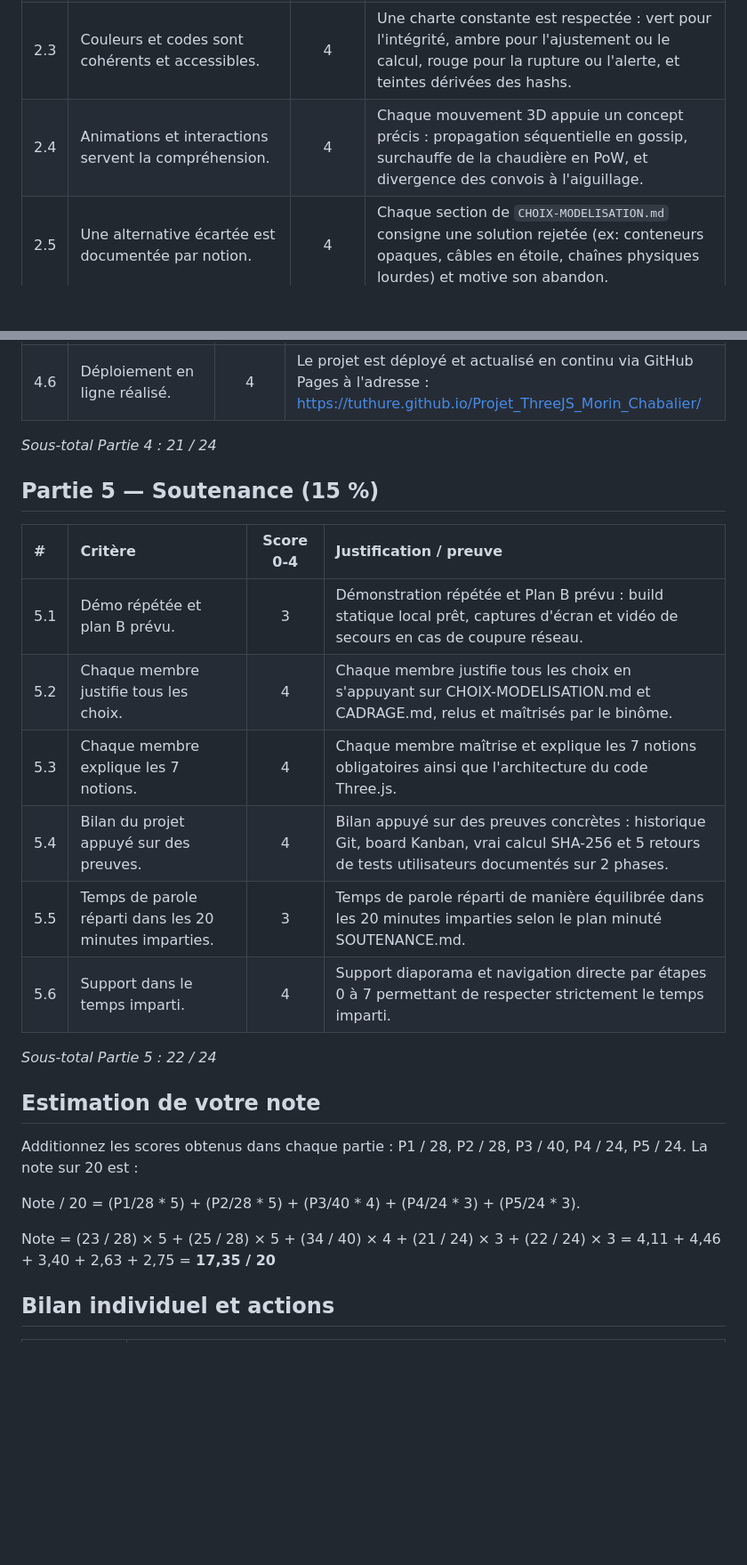
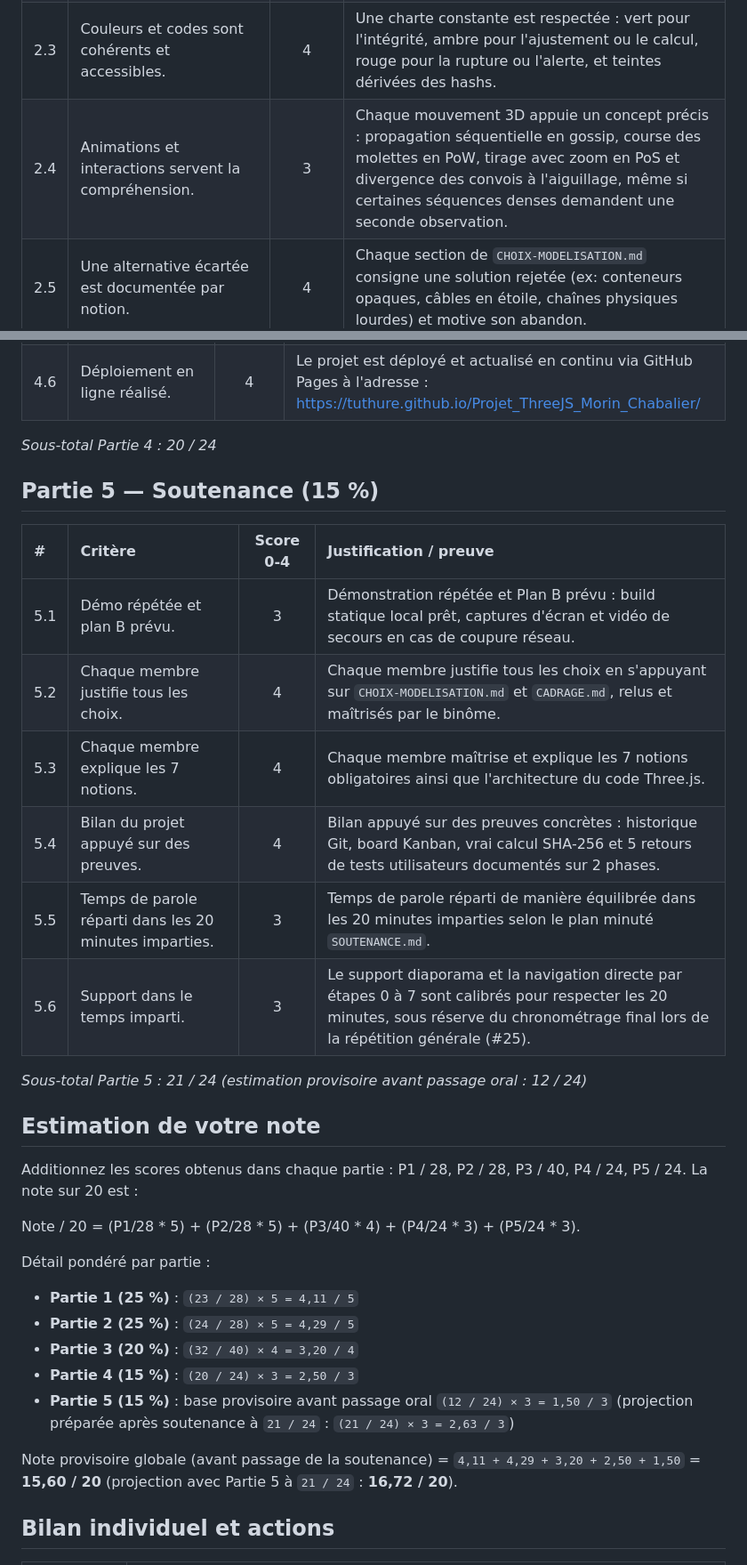
Before and after one commit to tuthure/Projet_ThreeJS_Morin_Chabalier, a Markdown page: docs/MMI-R507-projet-blockchain-GRILLE-AUTOEVAL.md, 2 parts joined by grey strips. Shown at 89% size. Drawn GitHub-style; blank space fills up the shorter version.

Commit message:
docs: ajout du cadrage, maj du kanban et reajustement de l auto-evaluation

```diff
--- a/docs/MMI-R507-projet-blockchain-GRILLE-AUTOEVAL.md
+++ b/docs/MMI-R507-projet-blockchain-GRILLE-AUTOEVAL.md
@@ -39,7 +39,7 @@
 | 2.1 | `MMI-R507-projet-blockchain-CHOIX-MODELISATION.md` est complet et couvre les 7 notions. | 4 | Le fichier détaille systématiquement l'analogie ferroviaire, les interactions, les alternatives écartées et les choix visuels pour chacune des 7 étapes. |
 | 2.2 | Formes et échelles sont justifiées. | 4 | Les proportions entre la locomotive, les wagons, le réseau de gares et les angles de caméra sont formalisées dans le document de modélisation. |
 | 2.3 | Couleurs et codes sont cohérents et accessibles. | 4 | Une charte constante est respectée : vert pour l'intégrité, ambre pour l'ajustement ou le calcul, rouge pour la rupture ou l'alerte, et teintes dérivées des hashs. |
-| 2.4 | Animations et interactions servent la compréhension. | 4 | Chaque mouvement 3D appuie un concept précis : propagation séquentielle en gossip, surchauffe de la chaudière en PoW, et divergence des convois à l'aiguillage. |
+| 2.4 | Animations et interactions servent la compréhension. | 3 | Chaque mouvement 3D appuie un concept précis : propagation séquentielle en gossip, course des molettes en PoW, tirage avec zoom en PoS et divergence des convois à l'aiguillage, même si certaines séquences denses demandent une seconde observation. |
 | 2.5 | Une alternative écartée est documentée par notion. | 4 | Chaque section de `CHOIX-MODELISATION.md` consigne une solution rejetée (ex: conteneurs opaques, câbles en étoile, chaînes physiques lourdes) et motive son abandon. |
 | 2.6 | Les risques de mauvaise interprétation sont traités. | 2 | Certains risques de surinterprétation (ex: croire qu'une blockchain avance physiquement sur des rails réels) sont identifiés mais méritent encore des garde-fous textuels plus appuyés. |
 | 2.7 | Les décisions s'appuient sur les tests utilisateurs. | 3 | Plusieurs correctifs ergonomiques et textuels ont été appliqués suite aux premiers retours des testeurs, bien que certains ajustements restent récents. |
@@ -74,20 +74,20 @@
 | 4.5 | Aucun bug bloquant le parcours principal. | 4 | Le parcours complet de l'accueil jusqu'à la conclusion de l'étape 7 s'exécute sans interruption ni erreur en console, validé par `npm run build`. |
 | 4.6 | Déploiement en ligne réalisé. | 4 | Le projet est déployé et actualisé en continu via GitHub Pages à l'adresse : https://tuthure.github.io/Projet_ThreeJS_Morin_Chabalier/ |
 
-*Sous-total Partie 4 : 21 / 24*
+*Sous-total Partie 4 : 20 / 24*
 
 ## Partie 5 — Soutenance (15 %)
 
 | # | Critère | Score 0-4 | Justification / preuve |
 |:---|:---|:---:|:---|
 | 5.1 | Démo répétée et plan B prévu. | 3 | Démonstration répétée et Plan B prévu : build statique local prêt, captures d'écran et vidéo de secours en cas de coupure réseau. |
-| 5.2 | Chaque membre justifie tous les choix. | 4 | Chaque membre justifie tous les choix en s'appuyant sur CHOIX-MODELISATION.md et CADRAGE.md, relus et maîtrisés par le binôme. |
+| 5.2 | Chaque membre justifie tous les choix. | 4 | Chaque membre justifie tous les choix en s'appuyant sur `CHOIX-MODELISATION.md` et `CADRAGE.md`, relus et maîtrisés par le binôme. |
 | 5.3 | Chaque membre explique les 7 notions. | 4 | Chaque membre maîtrise et explique les 7 notions obligatoires ainsi que l'architecture du code Three.js. |
 | 5.4 | Bilan du projet appuyé sur des preuves. | 4 | Bilan appuyé sur des preuves concrètes : historique Git, board Kanban, vrai calcul SHA-256 et 5 retours de tests utilisateurs documentés sur 2 phases. |
-| 5.5 | Temps de parole réparti dans les 20 minutes imparties. | 3 | Temps de parole réparti de manière équilibrée dans les 20 minutes imparties selon le plan minuté SOUTENANCE.md. |
-| 5.6 | Support dans le temps imparti. | 4 | Support diaporama et navigation directe par étapes 0 à 7 permettant de respecter strictement le temps imparti. |
+| 5.5 | Temps de parole réparti dans les 20 minutes imparties. | 3 | Temps de parole réparti de manière équilibrée dans les 20 minutes imparties selon le plan minuté `SOUTENANCE.md`. |
+| 5.6 | Support dans le temps imparti. | 3 | Le support diaporama et la navigation directe par étapes 0 à 7 sont calibrés pour respecter les 20 minutes, sous réserve du chronométrage final lors de la répétition générale (#25). |
 
-*Sous-total Partie 5 : 22 / 24*
+*Sous-total Partie 5 : 21 / 24 (estimation provisoire avant passage oral : 12 / 24)*
 
 ## Estimation de votre note
 
@@ -95,7 +95,14 @@ Additionnez les scores obtenus dans chaque partie : P1 / 28, P2 / 28, P3 / 40, P
 
 Note / 20 = (P1/28 * 5) + (P2/28 * 5) + (P3/40 * 4) + (P4/24 * 3) + (P5/24 * 3).
 
-Note = (23 / 28) × 5 + (25 / 28) × 5 + (34 / 40) × 4 + (21 / 24) × 3 + (22 / 24) × 3 = 4,11 + 4,46 + 3,40 + 2,63 + 2,75 = **17,35 / 20**
+Détail pondéré par partie :
+- **Partie 1 (25 %)** : `(23 / 28) × 5 = 4,11 / 5`
+- **Partie 2 (25 %)** : `(24 / 28) × 5 = 4,29 / 5`
+- **Partie 3 (20 %)** : `(32 / 40) × 4 = 3,20 / 4`
+- **Partie 4 (15 %)** : `(20 / 24) × 3 = 2,50 / 3`
+- **Partie 5 (15 %)** : base provisoire avant passage oral `(12 / 24) × 3 = 1,50 / 3` (projection préparée après soutenance à `21 / 24` : `(21 / 24) × 3 = 2,63 / 3`)
+
+Note provisoire globale (avant passage de la soutenance) = `4,11 + 4,29 + 3,20 + 2,50 + 1,50` = **15,60 / 20** (projection avec Partie 5 à `21 / 24` : **16,72 / 20**).
 
 ## Bilan individuel et actions
 
```
Also changed, not shown: other parts of docs/MMI-R507-projet-blockchain-GRILLE-AUTOEVAL.md (+6 -6 lines), docs/CADRAGE.md (added, +98 -0 lines).
